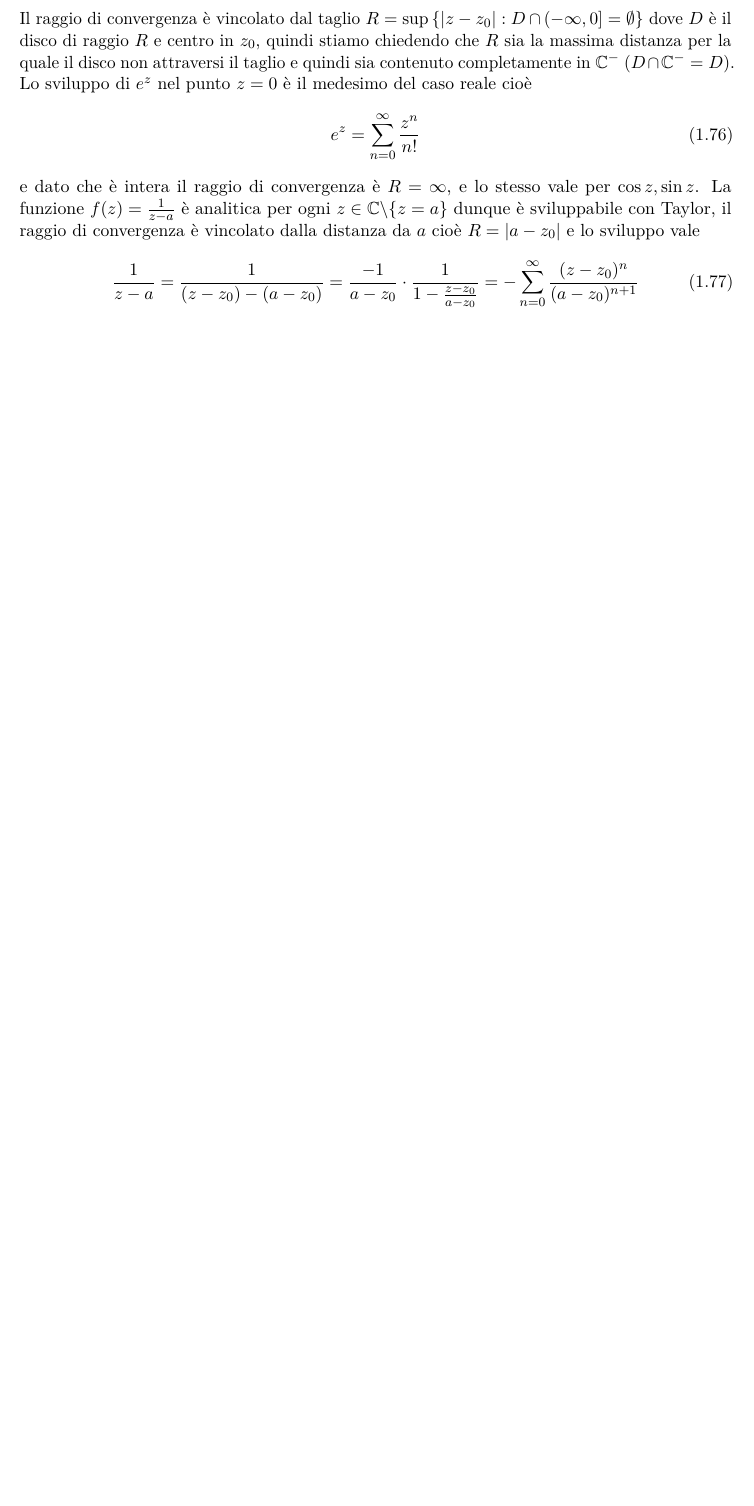
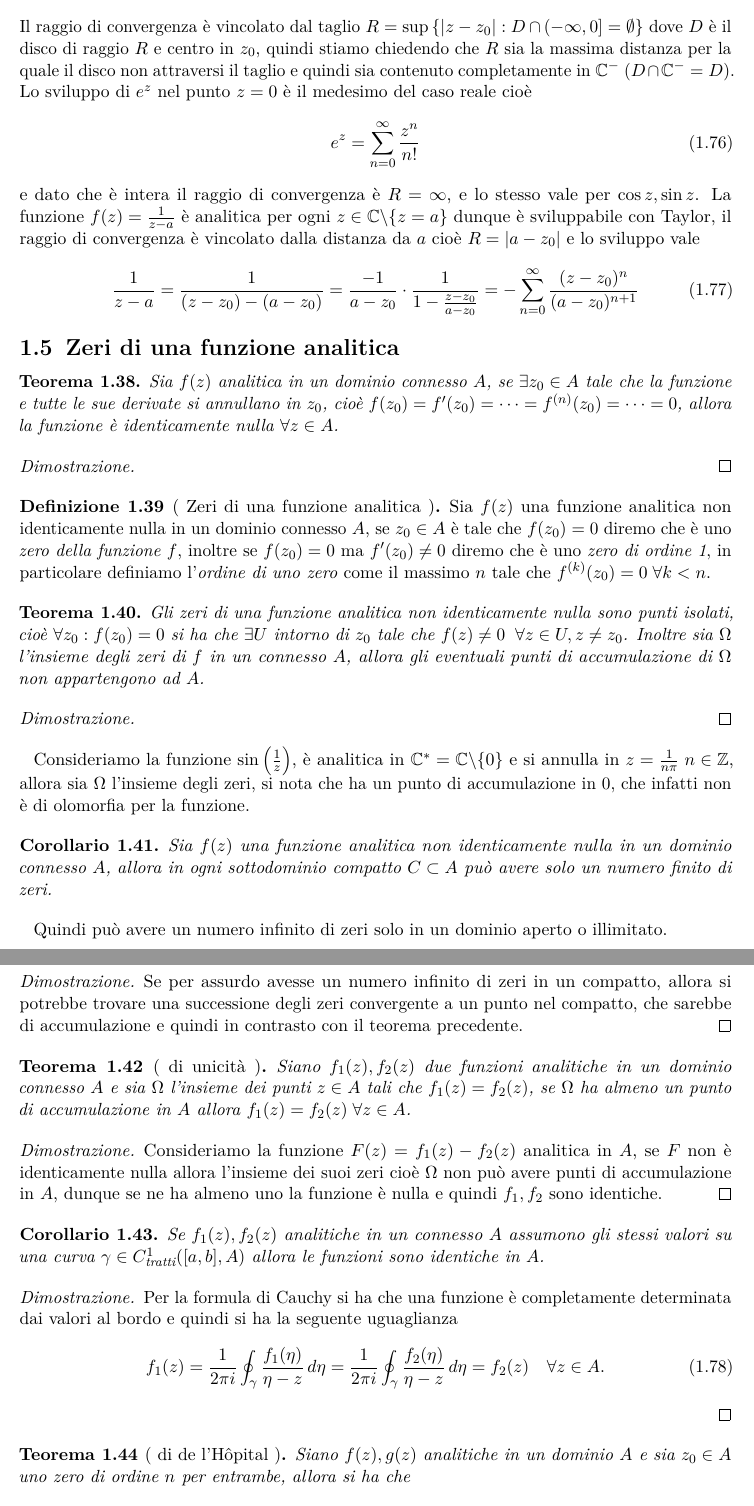
Before and after one commit to pask21/Metodi-2, a LaTeX book (metodi-2.tex): part of page 14 of 14 before the commit and two parts of pages 14 and 15 of 15 after it, the two joined at a grey line, cut so that both start at the same text, the shorter picture padded with empty space. Compiled offline with pdfLaTeX.

Commit message:
zeri di una funzione analitica

```diff
--- a/metodi-2.tex
+++ b/metodi-2.tex
@@ -608,3 +608,62 @@ $ R = \abs{ a - z_0} $ e lo sviluppo vale
   = -\sum_{n = 0}^\infty \frac{(z - z_0)^n}{(a - z_0)^{n+1}}
 \end{align}
 
+\section{Zeri di una funzione analitica}
+\begin{theorem}[  ]
+  Sia $ f(z) $ analitica in un dominio connesso $ A $, se $ \exists z_0 \in A $ tale che la funzione e tutte le sue derivate si annullano in $ z_0 $,
+  cioè $ f(z_0) = f'(z_0) = \dots = f^{(n)}(z_0) = \dots = 0 $, allora la funzione è identicamente nulla $ \forall z \in A $.
+\end{theorem}
+\begin{proof}
+
+\end{proof}
+\begin{definition}[ Zeri di una funzione analitica ]
+  Sia $ f(z) $ una funzione analitica non identicamente nulla in un dominio connesso $ A $, se $ z_0 \in A $ è tale che $ f(z_0) = 0 $ diremo che è uno
+  \textit{zero della funzione $ f $}, inoltre se $ f(z_0) = 0 $ ma $ f'(z_0) \neq 0 $ diremo che è uno \textit{zero di ordine 1}, in particolare definiamo
+  l'\textit{ordine di uno zero} come il massimo $ n $ tale che $ f^{(k)}(z_0) = 0 \; \forall k < n $.
+\end{definition}
+\begin{theorem}[  ]
+  Gli zeri di una funzione analitica non identicamente nulla sono punti isolati, cioè $ \forall z_0 : f(z_0) = 0 $ si ha che $ \exists U $ intorno di
+  $ z_0 $ tale che $ f(z) \neq 0 \; \;\forall z \in U, z \neq z_0 $. Inoltre sia $ \Omega $ l'insieme degli zeri di $ f $ in un connesso $ A $, allora
+  gli eventuali punti di accumulazione di $ \Omega $ non appartengono ad $ A $.
+\end{theorem}
+\begin{proof}
+
+\end{proof}
+Consideriamo la funzione $ \sin \left( \frac1z \right) $, è analitica in $ \C^* = \C \bs \{0\} $ e si annulla in $ z = \frac1{n\pi}\; n \in \mathbb{Z} $,
+allora sia $ \Omega $ l'insieme degli zeri, si nota che ha un punto di accumulazione in $ 0 $, che infatti non è di olomorfia per la funzione.
+
+\begin{corollary}
+  Sia $ f(z) $ una funzione analitica non identicamente nulla in un dominio connesso $ A $, allora in ogni sottodominio compatto $ C \subset A $ può avere
+  solo un numero finito di zeri.
+\end{corollary}
+Quindi può avere un numero infinito di zeri solo in un dominio aperto o illimitato.
+\begin{proof}
+  Se per assurdo avesse un numero infinito di zeri in un compatto, allora si potrebbe trovare una successione degli zeri convergente a un punto nel
+  compatto, che sarebbe di accumulazione e quindi in contrasto con il teorema precedente.
+\end{proof}
+
+\begin{theorem}[ di unicità ]
+  Siano $ f_1(z), f_2(z) $ due funzioni analitiche in un dominio connesso $ A $ e sia $ \Omega $ l'insieme dei punti $ z \in A $ tali che
+  $ f_1(z) = f_2(z) $, se $ \Omega $ ha almeno un punto di accumulazione in $ A $ allora $ f_1(z) = f_2(z) \; \forall z \in A $.
+\end{theorem}
+\begin{proof}
+  Consideriamo la funzione $ F(z) = f_1(z) - f_2(z) $ analitica in $ A $, se $ F $ non è identicamente nulla allora l'insieme dei suoi zeri cioè $ \Omega $
+  non può avere punti di accumulazione in $ A $, dunque se ne ha almeno uno la funzione è nulla e quindi $ f_1,f_2 $ sono identiche.
+\end{proof}
+\begin{corollary}
+  Se $ f_1(z), f_2(z) $ analitiche in un connesso $ A $ assumono gli stessi valori su una curva $ \gamma \in C^1_{\text{tratti}}([a,b], A) $ allora
+  le funzioni sono identiche in $ A $.
+\end{corollary}
+\begin{proof}
+  Per la formula di Cauchy si ha che una funzione è completamente determinata dai valori al bordo e quindi si ha la seguente uguaglianza
+  \begin{align}
+    f_1(z) = \frac1{2\pi i} \oint_\gamma \frac{f_1(\eta)}{\eta - z} \, d\eta = \frac1{2\pi i} \oint_\gamma \frac{f_2(\eta)}{\eta - z} \, d\eta
+    = f_2(z) \quad \forall z \in A.
+  \end{align}
+\end{proof}
+
+\begin{theorem}[ di de l'Hôpital ]
+  Siano $ f(z), g(z) $ analitiche in un dominio $ A $ e sia $ z_0 \in A $ uno zero di ordine $ n $ per entrambe, allora si ha che
+  \begin{align}
+    \lim_{z \to z_0} \frac{f(z)}{g(z)} = \lim_{z \to z_0} \frac{f^{(n)}(z)}{g^{(n)}(z)} = \frac{f^{(n)}(z)}{g^{(n)}(z)}.
+  \end{align}
```
Also changed, not shown: metodi-2.tex (5 more changed lines), 1 other file.
